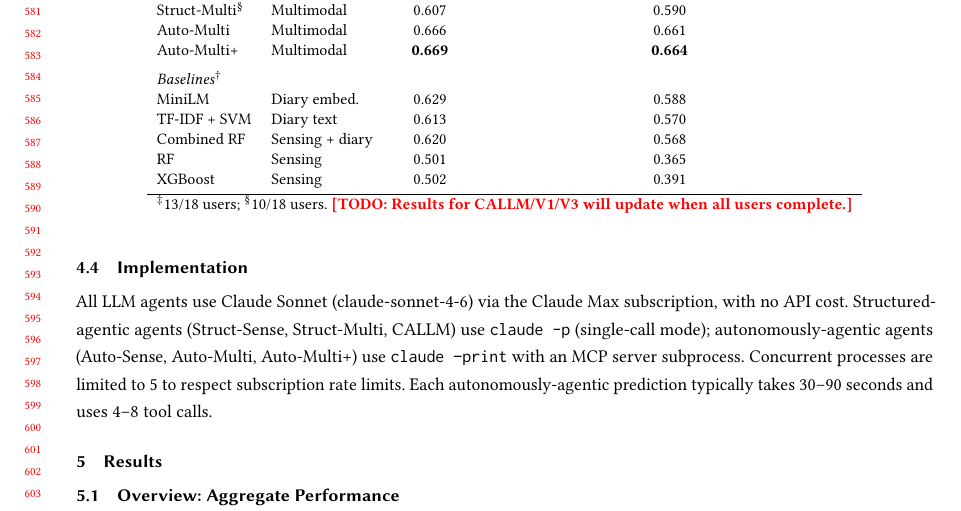
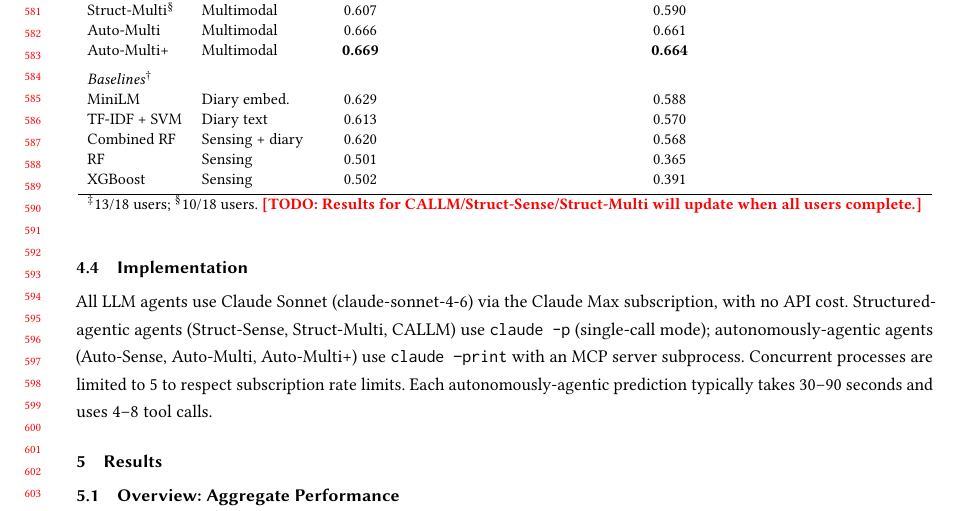
Before and after one commit to BarnesLab/proactive-affective-agent, a LaTeX paper (draft/main.tex): part of page 12 of 23, cut so that both start at the same text. Compiled offline with pdfLaTeX.

Commit message:
auto:  1 file changed, 1 insertion(+), 1 deletion(-)

```diff
--- a/draft/main.tex
+++ b/draft/main.tex
@@ -427,7 +427,7 @@ Combined RF & Sensing + diary & 0.620 & 0.568 \\
 RF & Sensing & 0.501 & 0.365 \\
 XGBoost & Sensing & 0.502 & 0.391 \\
 \bottomrule
-\multicolumn{4}{l}{\small $^\ddagger$13/18 users; $^\S$10/18 users. \todo{Results for CALLM/V1/V3 will update when all users complete.}} \\
+\multicolumn{4}{l}{\small $^\ddagger$13/18 users; $^\S$10/18 users. \todo{Results for CALLM/Struct-Sense/Struct-Multi will update when all users complete.}} \\
 \end{tabular}
 \end{table}
 
```
